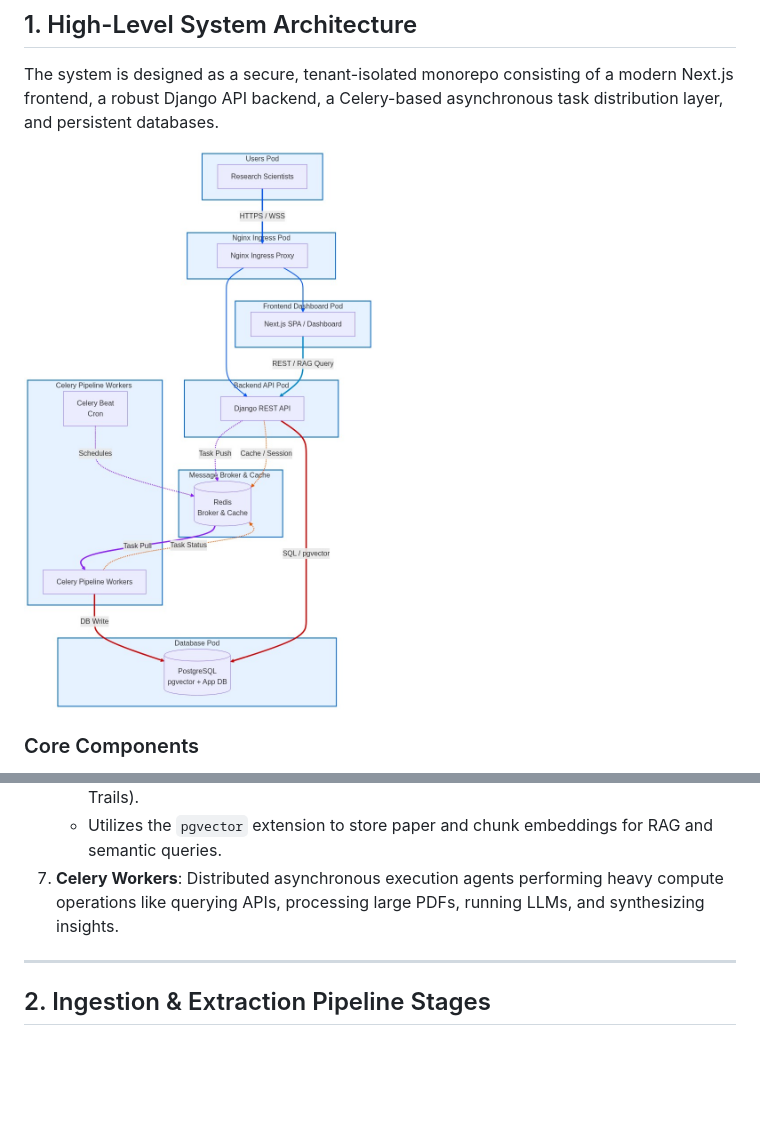
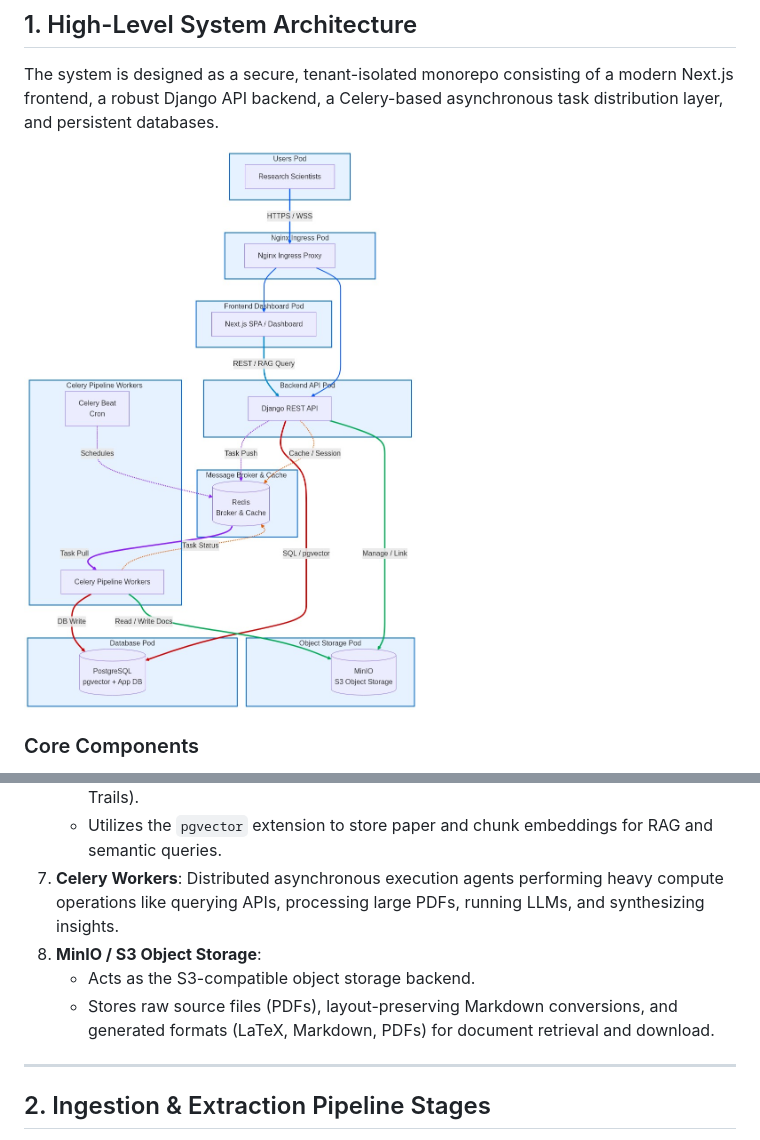
Before and after one commit to p4ku/research-intelligence, a Markdown page: docs/architecture.md, 2 parts joined by grey strips. GitHub-like rendering; pictures changed too: docs/images/architecture.png; blank space fills up the shorter version.

Commit message:
docs: add S3-equivalent MinIO storage to system architecture and diagrams

```diff
--- a/docs/architecture.md
+++ b/docs/architecture.md
@@ -23,6 +23,9 @@ The system is designed as a secure, tenant-isolated monorepo consisting of a mod
     *   Stores relational models (Workspaces, Users, Pipelines, Ingested Papers, Audit Trails).
     *   Utilizes the `pgvector` extension to store paper and chunk embeddings for RAG and semantic queries.
 7.  **Celery Workers**: Distributed asynchronous execution agents performing heavy compute operations like querying APIs, processing large PDFs, running LLMs, and synthesizing insights.
+8.  **MinIO / S3 Object Storage**:
+    *   Acts as the S3-compatible object storage backend.
+    *   Stores raw source files (PDFs), layout-preserving Markdown conversions, and generated formats (LaTeX, Markdown, PDFs) for document retrieval and download.
 
 ---
 
```
Also changed, not shown: 3 other files.
